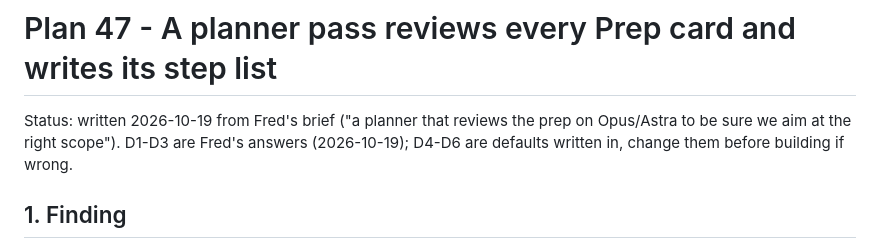
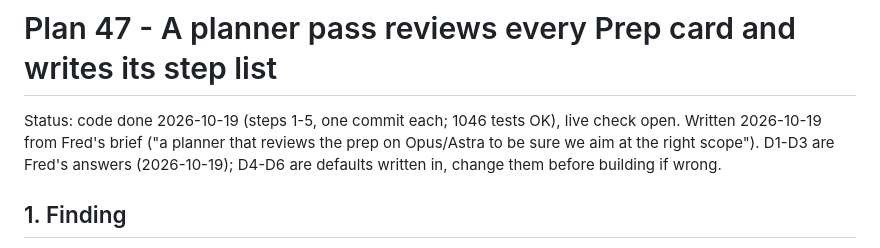
Before and after one commit to knackychan/CLAUDE-CONSOLE, a Markdown page: plans/47-planner-pass.md, the part around the change. Rendered like a GitHub page.

Commit message:
docs: plan 47 code done, live check open
Co-Authored-By: Claude Fable 5.1 <noreply@anthropic.com>

```diff
--- a/plans/47-planner-pass.md
+++ b/plans/47-planner-pass.md
@@ -1,6 +1,6 @@
 # Plan 47 - A planner pass reviews every Prep card and writes its step list
 
-Status: written 2026-10-19 from Fred's brief ("a planner that reviews the prep on Opus/Astra to be sure we aim at the
+Status: code done 2026-10-19 (steps 1-5, one commit each; 1046 tests OK), live check open. Written 2026-10-19 from Fred's brief ("a planner that reviews the prep on Opus/Astra to be sure we aim at the
 right scope"). D1-D3 are Fred's answers (2026-10-19); D4-D6 are defaults written in, change them before building if
 wrong.
 
```
Also changed, not shown: PLAN.md (+1 -1 lines).
